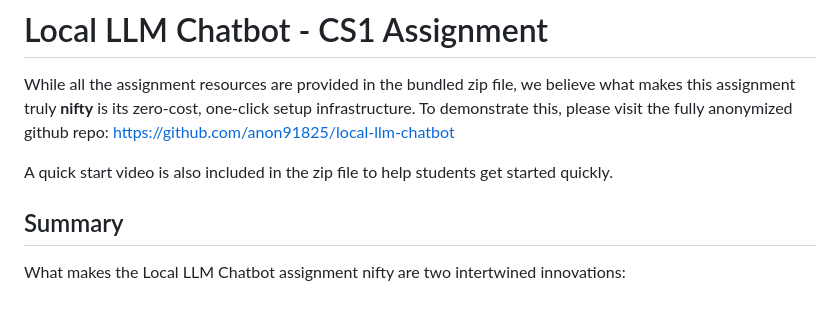
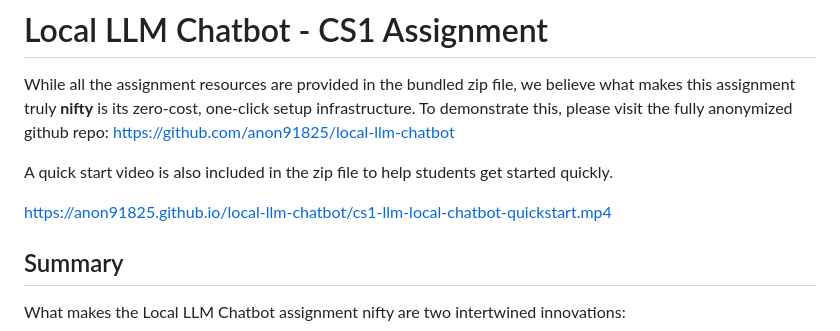
Before and after one commit to anon91825/local-llm-chatbot, a Markdown page: index.md, the part around the change. Drawn GitHub-style; blank space fills up the shorter version.

```diff
--- a/index.md
+++ b/index.md
@@ -3,6 +3,8 @@
 While all the assignment resources are provided in the bundled zip file, we believe what makes this assignment truly **nifty** is its zero-cost, one-click setup infrastructure.  To demonstrate this, please visit the fully anonymized github repo: https://github.com/anon91825/local-llm-chatbot
 
 A quick start video is also included in the zip file to help students get started quickly.
+
+https://anon91825.github.io/local-llm-chatbot/cs1-llm-local-chatbot-quickstart.mp4
 
 ## Summary
 
```
